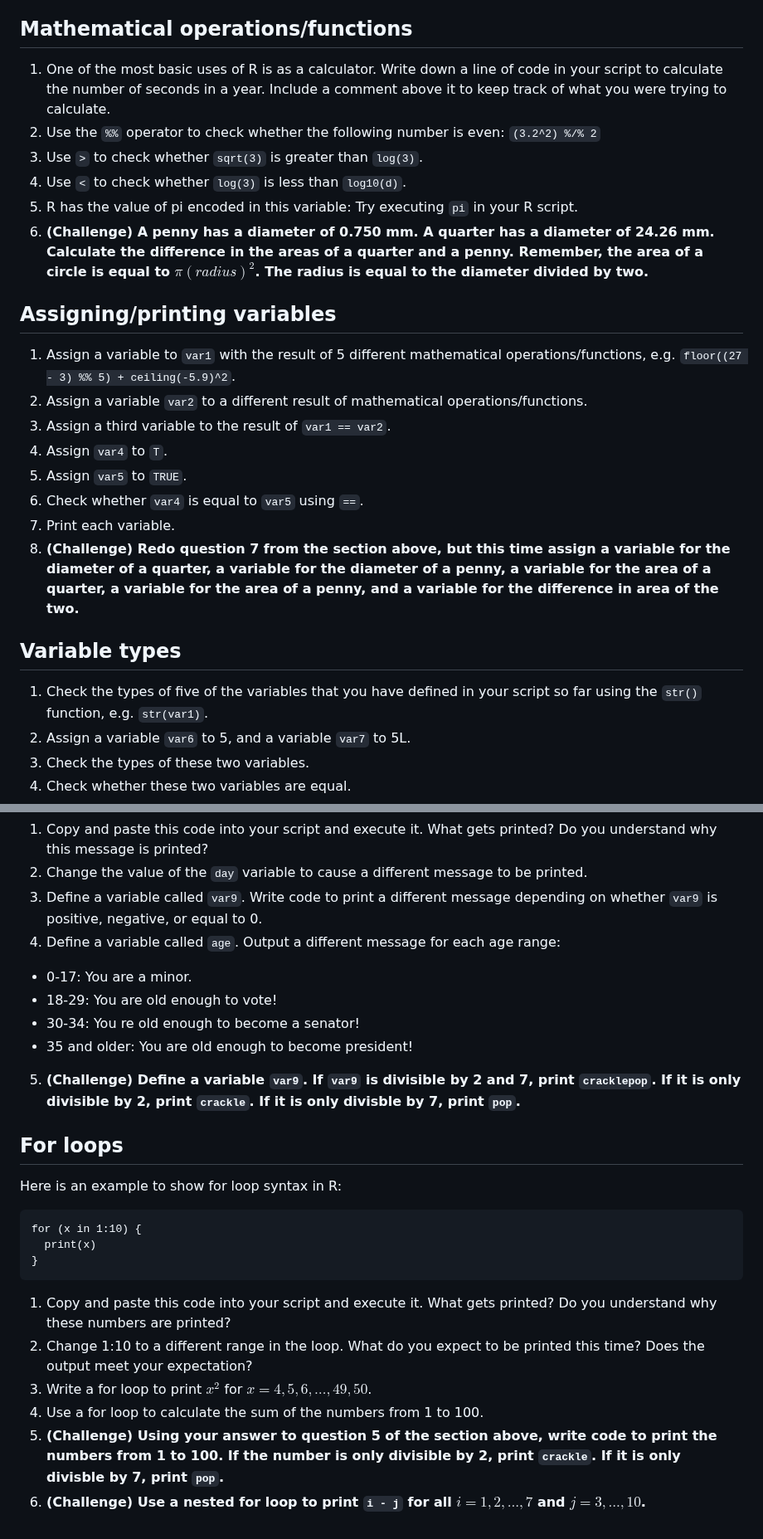
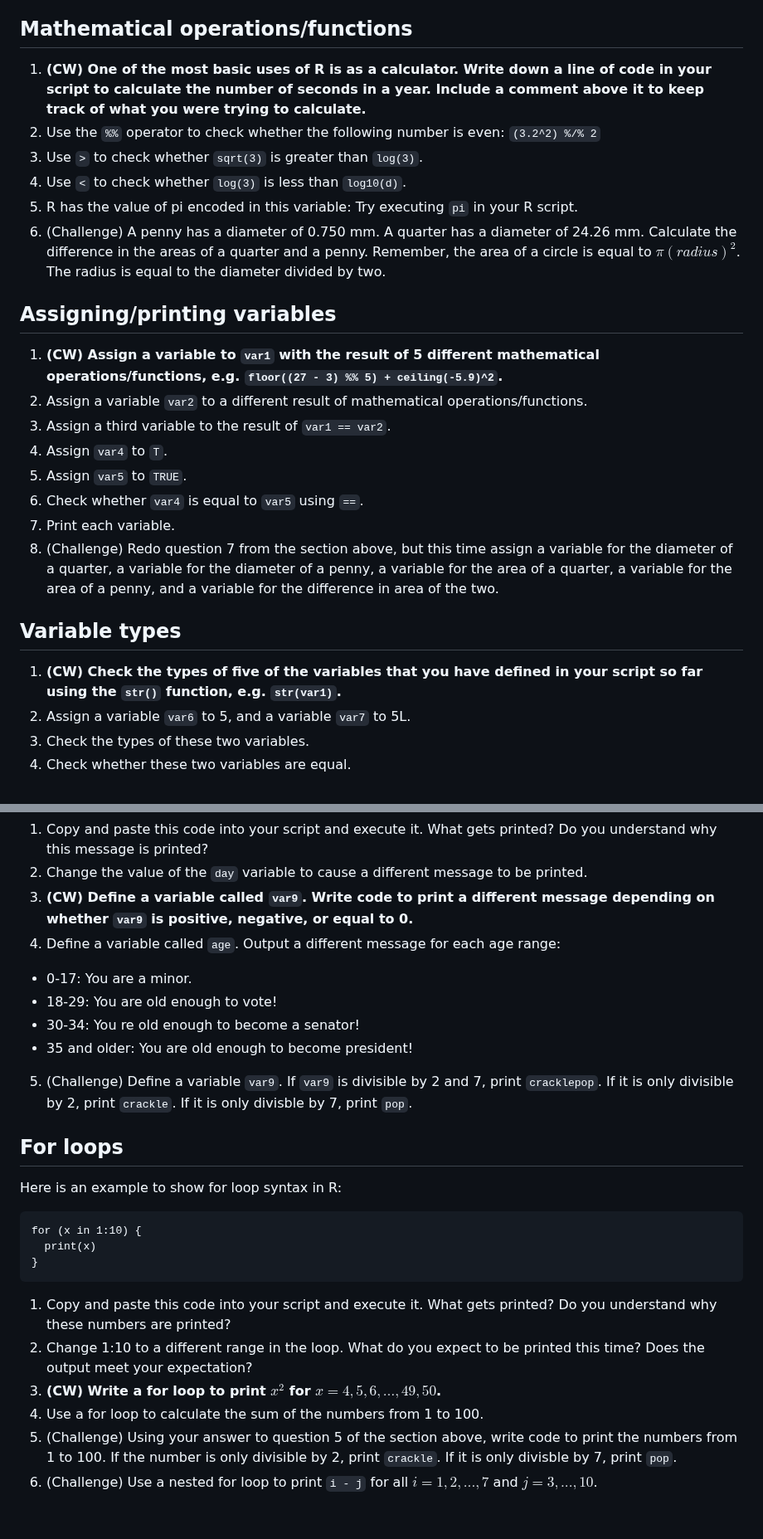
Before and after one commit to juliaolivieri/COMP_162, a Markdown page: lecture7/review1.md, 2 parts joined by grey strips. Shown at 83% size. GitHub-like rendering.

Commit message:
Marked classwork questions

```diff
--- a/lecture7/review1.md
+++ b/lecture7/review1.md
@@ -14,27 +14,27 @@ Note: bolded questions are "challenge" questions
 
 ## Mathematical operations/functions
 
-1. One of the most basic uses of R is as a calculator. Write down a line of code in your script to calculate the number of seconds in a year. Include a comment above it to keep track of what you were trying to calculate.
+1. **(CW) One of the most basic uses of R is as a calculator. Write down a line of code in your script to calculate the number of seconds in a year. Include a comment above it to keep track of what you were trying to calculate.**
 3. Use the `%%` operator to check whether the following number is even: `(3.2^2) %/% 2`
 4. Use `>` to check whether `sqrt(3)` is greater than `log(3)`.
 5. Use `<` to check whether `log(3)` is less than `log10(d)`.
 6. R has the value of pi encoded in this variable: Try executing `pi` in your R script.
-7. **(Challenge) A penny has a diameter of 0.750 mm. A quarter has a diameter of 24.26 mm. Calculate the difference in the areas of a quarter and a penny. Remember, the area of a circle is equal to $\pi (radius)^2$. The radius is equal to the diameter divided by two.**
+7. (Challenge) A penny has a diameter of 0.750 mm. A quarter has a diameter of 24.26 mm. Calculate the difference in the areas of a quarter and a penny. Remember, the area of a circle is equal to $\pi (radius)^2$. The radius is equal to the diameter divided by two.
 
 ## Assigning/printing variables
 
-1. Assign a variable to `var1` with the result of 5 different mathematical operations/functions, e.g. `floor((27 - 3) %% 5) + ceiling(-5.9)^2`.
+1. **(CW) Assign a variable to `var1` with the result of 5 different mathematical operations/functions, e.g. `floor((27 - 3) %% 5) + ceiling(-5.9)^2`.**
 2. Assign a variable `var2` to a different result of mathematical operations/functions.
 3. Assign a third variable to the result of `var1 == var2`.
 4. Assign `var4` to `T`.
 5. Assign `var5` to `TRUE`.
 6. Check whether `var4` is equal to `var5` using `==`.
 7. Print each variable.
-8. **(Challenge) Redo question 7 from the section above, but this time assign a variable for the diameter of a quarter, a variable for the diameter of a penny, a variable for the area of a quarter, a variable for the area of a penny, and a variable for the difference in area of the two.**
+8. (Challenge) Redo question 7 from the section above, but this time assign a variable for the diameter of a quarter, a variable for the diameter of a penny, a variable for the area of a quarter, a variable for the area of a penny, and a variable for the difference in area of the two.
 
 ## Variable types
 
-1. Check the types of five of the variables that you have defined in your script so far using the `str()`  function, e.g. `str(var1)`.
+1. **(CW) Check the types of five of the variables that you have defined in your script so far using the `str()`  function, e.g. `str(var1)`.**
 2. Assign a variable `var6` to 5, and a variable `var7` to 5L.
 3. Check the types of these two variables.
 4. Check whether these two variables are equal.
@@ -59,13 +59,13 @@ if (day == "Saturday" ) {
 
 1. Copy and paste this code into your script and execute it. What gets printed? Do you understand why this message is printed?
 2. Change the value of the `day` variable to cause a different message to be printed.
-3. Define a variable called `var9`. Write code to print a different message depending on whether `var9` is positive, negative, or equal to 0.
+3. **(CW) Define a variable called `var9`. Write code to print a different message depending on whether `var9` is positive, negative, or equal to 0.**
 4. Define a variable called `age`. Output a different message for each age range:
   * 0-17: You are a minor.
   * 18-29: You are old enough to vote!
   * 30-34: You re old enough to become a senator!
   * 35 and older: You are old enough to become president!
-5. **(Challenge) Define a variable `var9`. If `var9` is divisible by 2 and 7, print `cracklepop`. If it is only divisible by 2, print `crackle`. If it is only divisble by 7, print `pop`.**
+5. (Challenge) Define a variable `var9`. If `var9` is divisible by 2 and 7, print `cracklepop`. If it is only divisible by 2, print `crackle`. If it is only divisble by 7, print `pop`.
 
 ## For loops
 
@@ -79,7 +79,7 @@ for (x in 1:10) {
 
 1. Copy and paste this code into your script and execute it. What gets printed? Do you understand why these numbers are printed?
 2. Change 1:10 to a different range in the loop. What do you expect to be printed this time? Does the output meet your expectation?
-3. Write a for loop to print $x^2$ for $x = 4, 5, 6, \ldots, 49, 50$.
+3. **(CW) Write a for loop to print $x^2$ for $x = 4, 5, 6, \ldots, 49, 50$.**
 4. Use a for loop to calculate the sum of the numbers from 1 to 100.
-5. **(Challenge) Using your answer to question 5 of the section above, write code to print the numbers from 1 to 100. If the number is only divisible by 2, print `crackle`. If it is only divisble by 7, print `pop`.**
-6. **(Challenge) Use a nested for loop to print `i - j` for all $i = 1, 2, ..., 7$ and $j = 3, ..., 10$.**
+5. (Challenge) Using your answer to question 5 of the section above, write code to print the numbers from 1 to 100. If the number is only divisible by 2, print `crackle`. If it is only divisble by 7, print `pop`.
+6. (Challenge) Use a nested for loop to print `i - j` for all $i = 1, 2, ..., 7$ and $j = 3, ..., 10$.
```
Also changed, not shown: other parts of lecture7/review1.md (+2 -2 lines).
